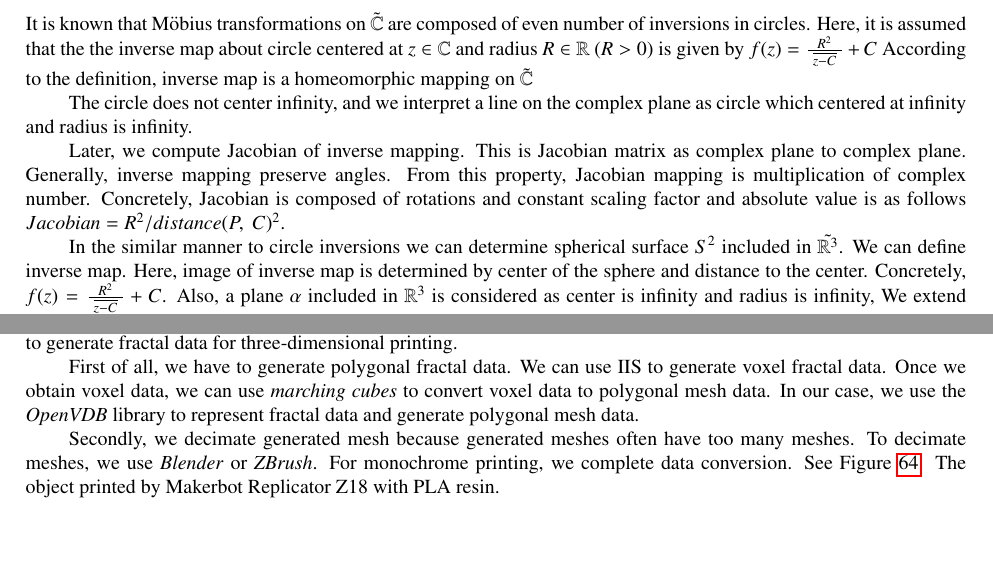
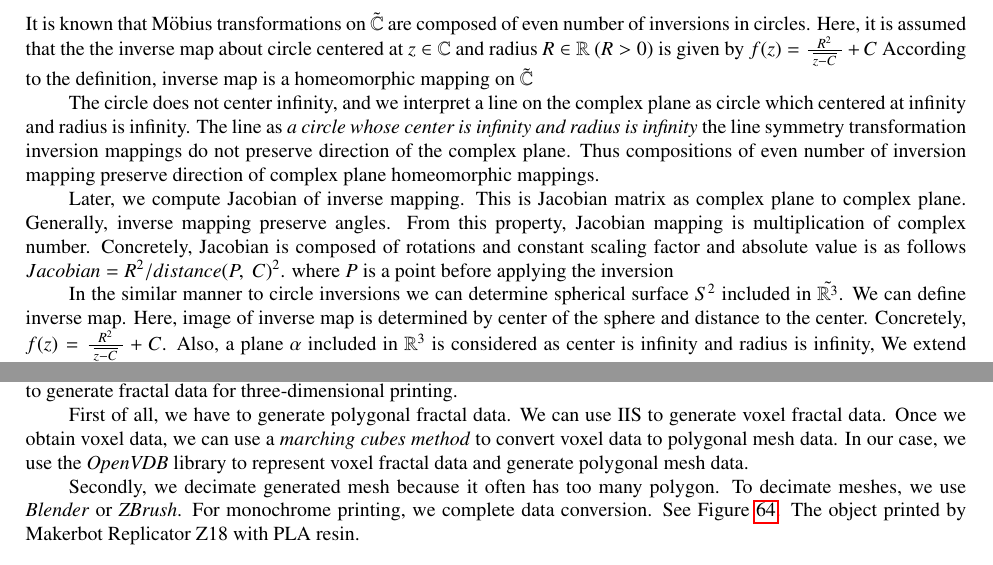
Before and after one commit to soma-arc/MasterThesis, a LaTeX paper (src/main.tex, which reads src/application.tex, src/preparation.tex): two parts of pages 4 and 23 of 24, joined at a grey line, cut so that both start at the same text, the shorter picture padded with empty space. Compiled offline with pdfLaTeX.

Commit message:
Modify soma lines

```diff
--- a/src/application.tex
+++ b/src/application.tex
@@ -1704,13 +1704,13 @@ three-dimensional printing.
 
 First of all, we have to generate polygonal fractal data.
 We can use IIS to generate voxel fractal data.
-Once we obtain voxel data, we can use \textit{marching cubes}
+Once we obtain voxel data, we can use a \textit{marching cubes method}
 to convert voxel data to polygonal mesh data.
-In our case, we use the \textit{OpenVDB} library to represent fractal data
-and generate polygonal mesh data.
-
-Secondly, we decimate generated mesh because generated meshes often have
-too many meshes.
+In our case, we use the \textit{OpenVDB} library to represent voxel
+fractal data and generate polygonal mesh data.
+
+Secondly, we decimate generated mesh because it often has
+too many polygon.
 To decimate meshes, we use \textit{Blender} or \textit{ZBrush}.
 For monochrome printing, we complete data conversion.
 See Figure \ref{fig:3dmono}.
--- a/src/preparation.tex
+++ b/src/preparation.tex
@@ -85,6 +85,12 @@ $\tilde{\mathbb{C}}$
 The circle does not center infinity, and we interpret a line on the
 complex plane as circle which centered at infinity and radius is
 infinity.
+The line as \textit{a circle whose center is infinity and radius is
+infinity}
+the line symmetry transformation
+inversion mappings do not preserve direction of the complex plane.
+Thus compositions of even number of inversion mapping preserve direction
+of complex plane homeomorphic mappings.
 
 Later, we compute Jacobian of inverse mapping.
 This is Jacobian matrix as complex plane to complex plane.
@@ -92,8 +98,9 @@ Generally, inverse mapping preserve angles.
 From this property, Jacobian mapping is multiplication of complex
 number.
 Concretely, Jacobian is composed of rotations and constant scaling
-factor and absolute value is as follows $Jacobian = R^2 /
-distance(P,~C)^2$.
+factor and absolute value is as follows
+$Jacobian = R^2 / distance(P,~C)^2$.
+where $P$ is a point before applying the inversion
 
 In the similar manner to circle inversions we can determine spherical
 surface $S^2$ included in $\tilde{\mathbb{R}^3}$.
```
Also changed, not shown: src/application.tex (9 more changed lines), src/preparation.tex (10 more changed lines).
